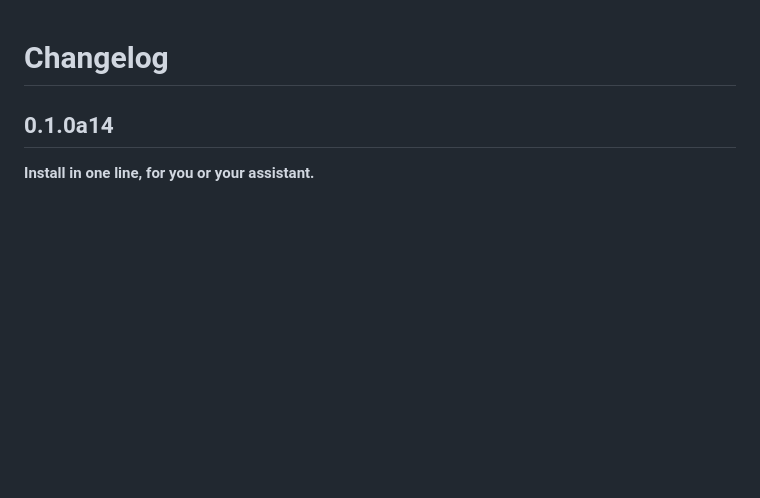
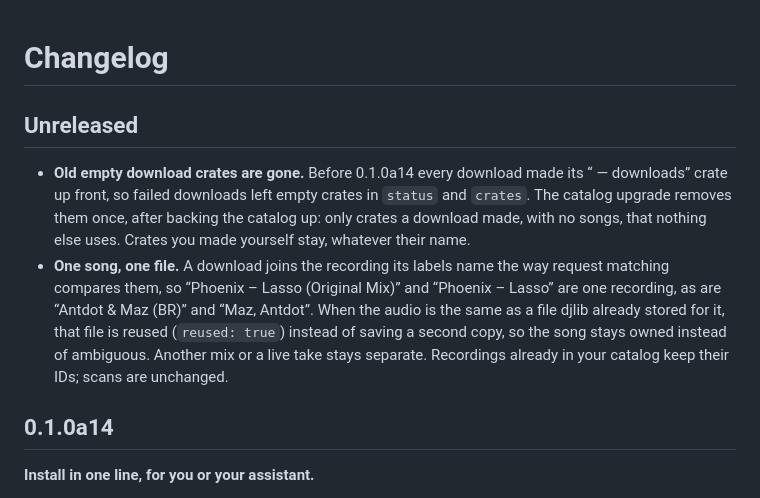
Before and after one commit to uneasymusings/dj-library-tool, a Markdown page: CHANGELOG.md, the part around the change. GitHub-like rendering; blank space fills up the shorter version.

Commit message:
Changelog: empty download crates removed, one file per downloaded song

```diff
--- a/CHANGELOG.md
+++ b/CHANGELOG.md
@@ -1,4 +1,9 @@
 # Changelog
+
+## Unreleased
+
+- **Old empty download crates are gone.** Before 0.1.0a14 every download made its “<set> — downloads” crate up front, so failed downloads left empty crates in `status` and `crates`. The catalog upgrade removes them once, after backing the catalog up: only crates a download made, with no songs, that nothing else uses. Crates you made yourself stay, whatever their name.
+- **One song, one file.** A download joins the recording its labels name the way request matching compares them, so “Phoenix – Lasso (Original Mix)” and “Phoenix – Lasso” are one recording, as are “Antdot & Maz (BR)” and “Maz, Antdot”. When the audio is the same as a file djlib already stored for it, that file is reused (`reused: true`) instead of saving a second copy, so the song stays owned instead of ambiguous. Another mix or a live take stays separate. Recordings already in your catalog keep their IDs; scans are unchanged.
 
 ## 0.1.0a14
 
```
